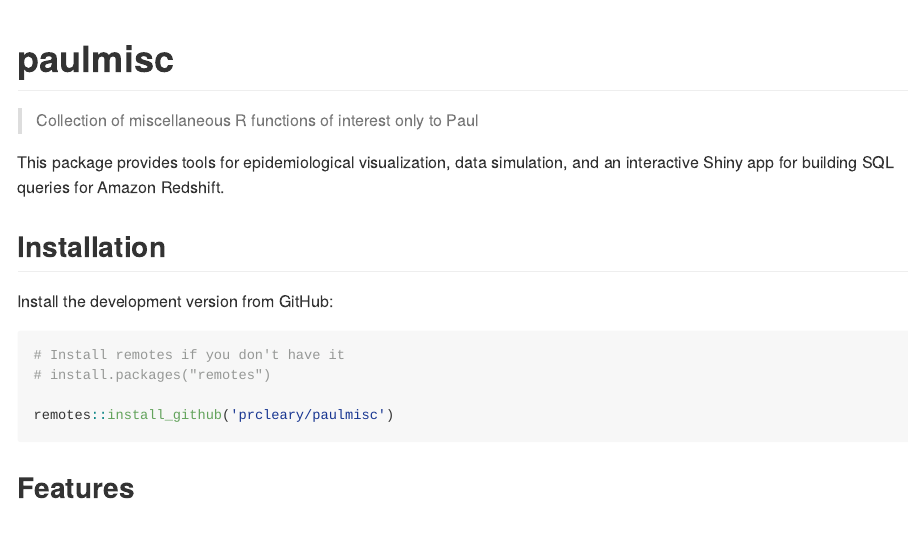
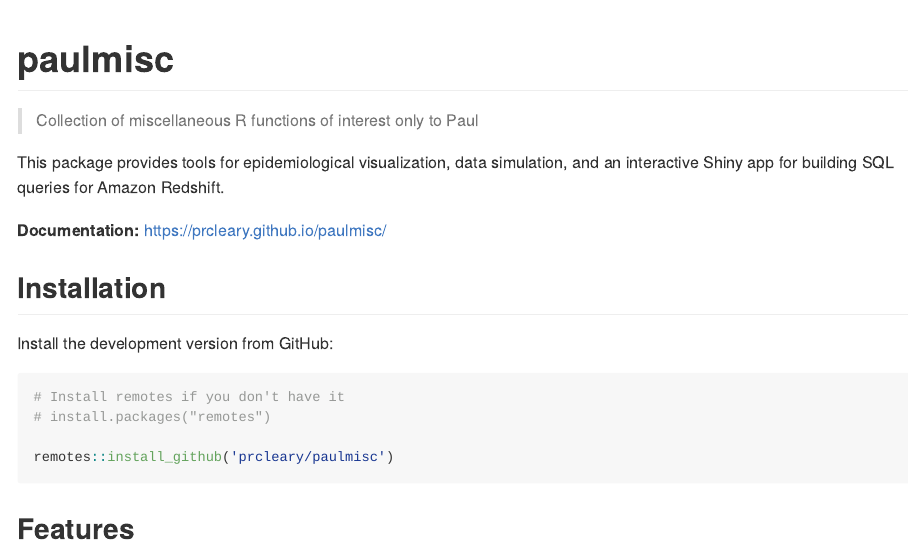
Before and after one commit to prcleary/paulmisc, an R Markdown document (README.Rmd): the page in a window 1100 px wide, from its top. Rendered offline with R 4.5, knitr and Pandoc, with nearby package versions; badge pictures from the web are left out.

Commit message:
Add documentation site link to README

```diff
--- a/README.Rmd
+++ b/README.Rmd
@@ -25,6 +25,8 @@ knitr::opts_chunk$set(
 > Collection of miscellaneous R functions of interest only to Paul
 
 This package provides tools for epidemiological visualization, data simulation, and an interactive Shiny app for building SQL queries for Amazon Redshift.
+
+**Documentation:** https://prcleary.github.io/paulmisc/
 
 ## Installation
 
```
